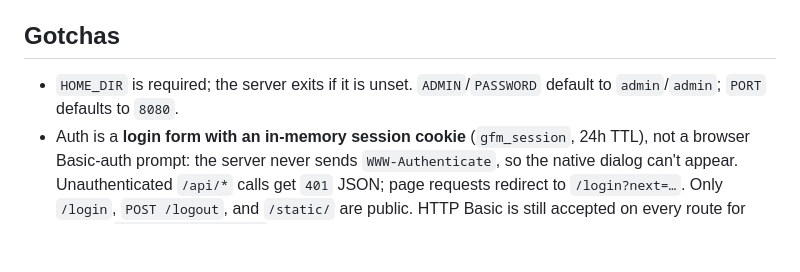
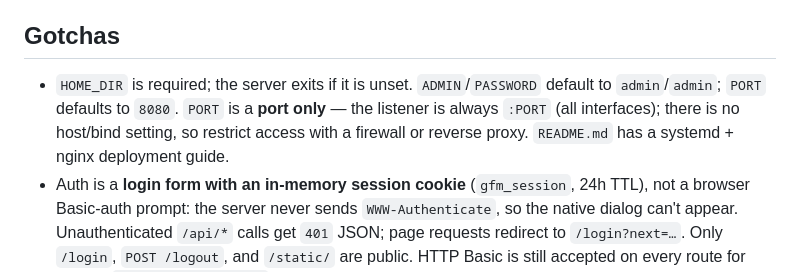
Before and after one commit to messenger91/go_file_manager, a Markdown page: AGENTS.md, the part around the change. Rendered like a GitHub page; blank space fills up the shorter version.

```diff
--- a/AGENTS.md
+++ b/AGENTS.md
@@ -55,7 +55,9 @@ Always run `make fmt vet test` before finishing; all three currently pass.
 ## Gotchas
 
 - `HOME_DIR` is required; the server exits if it is unset. `ADMIN`/`PASSWORD` default to
-  `admin`/`admin`; `PORT` defaults to `8080`.
+  `admin`/`admin`; `PORT` defaults to `8080`. `PORT` is a **port only** — the listener is
+  always `:PORT` (all interfaces); there is no host/bind setting, so restrict access with
+  a firewall or reverse proxy. `README.md` has a systemd + nginx deployment guide.
 - Auth is a **login form with an in-memory session cookie** (`gfm_session`, 24h TTL), not
   a browser Basic-auth prompt: the server never sends `WWW-Authenticate`, so the native
   dialog can't appear. Unauthenticated `/api/*` calls get `401` JSON; page requests
```
Also changed, not shown: README.md (+154 -1 lines).
